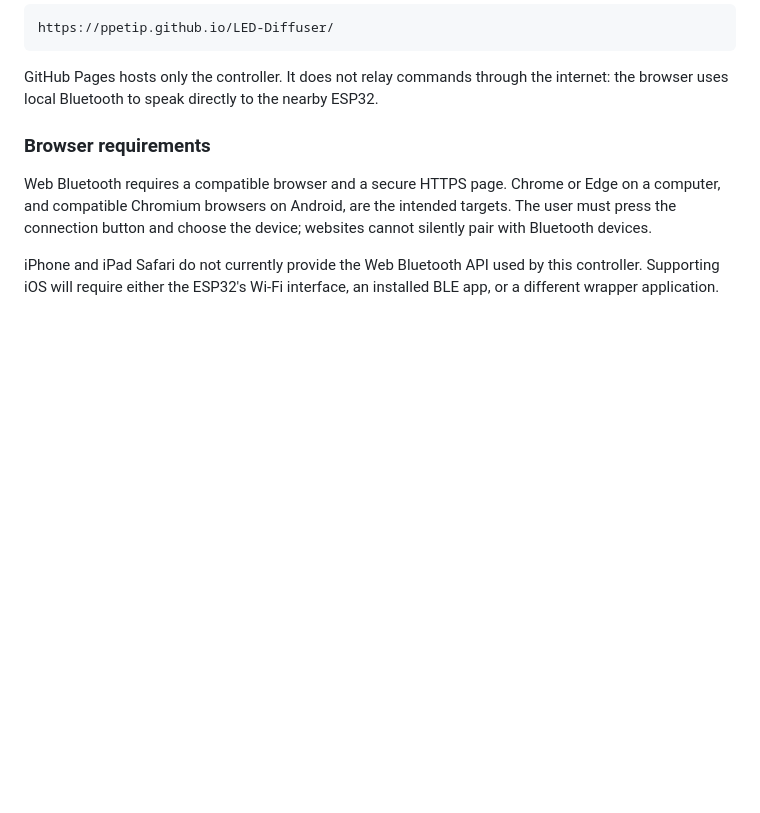
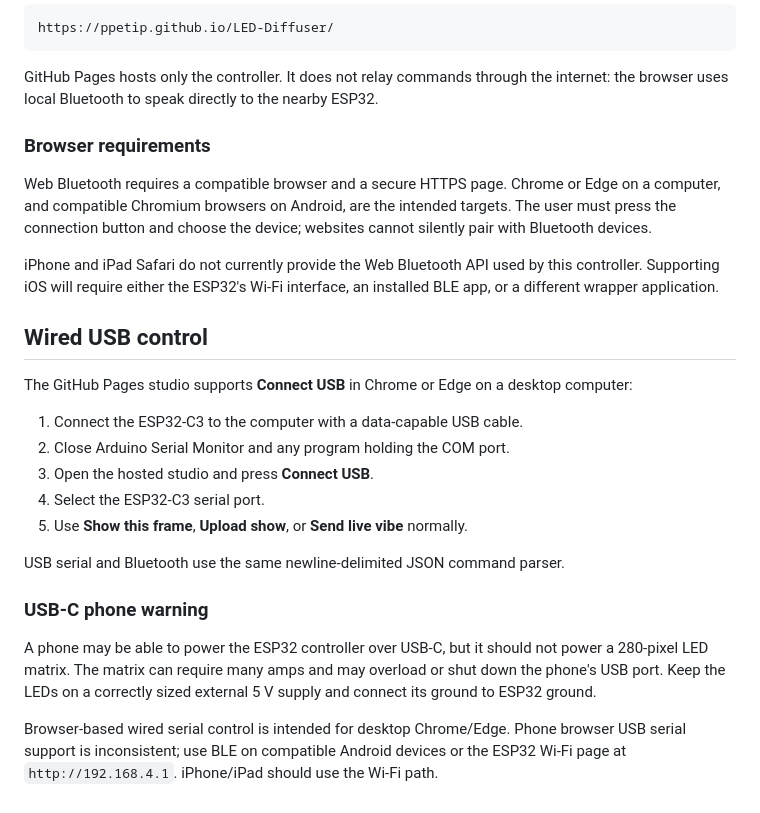
Before and after one commit to Ppetip/LED-Diffuser, a Markdown page: README.md, the part around the change. Drawn GitHub-style; blank space fills up the shorter version.

Commit message:
Document wired control and USB-C power limits

```diff
--- a/README.md
+++ b/README.md
@@ -98,3 +98,22 @@ GitHub Pages hosts only the controller. It does not relay commands through the i
 Web Bluetooth requires a compatible browser and a secure HTTPS page. Chrome or Edge on a computer, and compatible Chromium browsers on Android, are the intended targets. The user must press the connection button and choose the device; websites cannot silently pair with Bluetooth devices.
 
 iPhone and iPad Safari do not currently provide the Web Bluetooth API used by this controller. Supporting iOS will require either the ESP32's Wi-Fi interface, an installed BLE app, or a different wrapper application.
+
+
+## Wired USB control
+
+The GitHub Pages studio supports **Connect USB** in Chrome or Edge on a desktop computer:
+
+1. Connect the ESP32-C3 to the computer with a data-capable USB cable.
+2. Close Arduino Serial Monitor and any program holding the COM port.
+3. Open the hosted studio and press **Connect USB**.
+4. Select the ESP32-C3 serial port.
+5. Use **Show this frame**, **Upload show**, or **Send live vibe** normally.
+
+USB serial and Bluetooth use the same newline-delimited JSON command parser.
+
+### USB-C phone warning
+
+A phone may be able to power the ESP32 controller over USB-C, but it should not power a 280-pixel LED matrix. The matrix can require many amps and may overload or shut down the phone's USB port. Keep the LEDs on a correctly sized external 5 V supply and connect its ground to ESP32 ground.
+
+Browser-based wired serial control is intended for desktop Chrome/Edge. Phone browser USB serial support is inconsistent; use BLE on compatible Android devices or the ESP32 Wi-Fi page at `http://192.168.4.1`. iPhone/iPad should use the Wi-Fi path.
```
